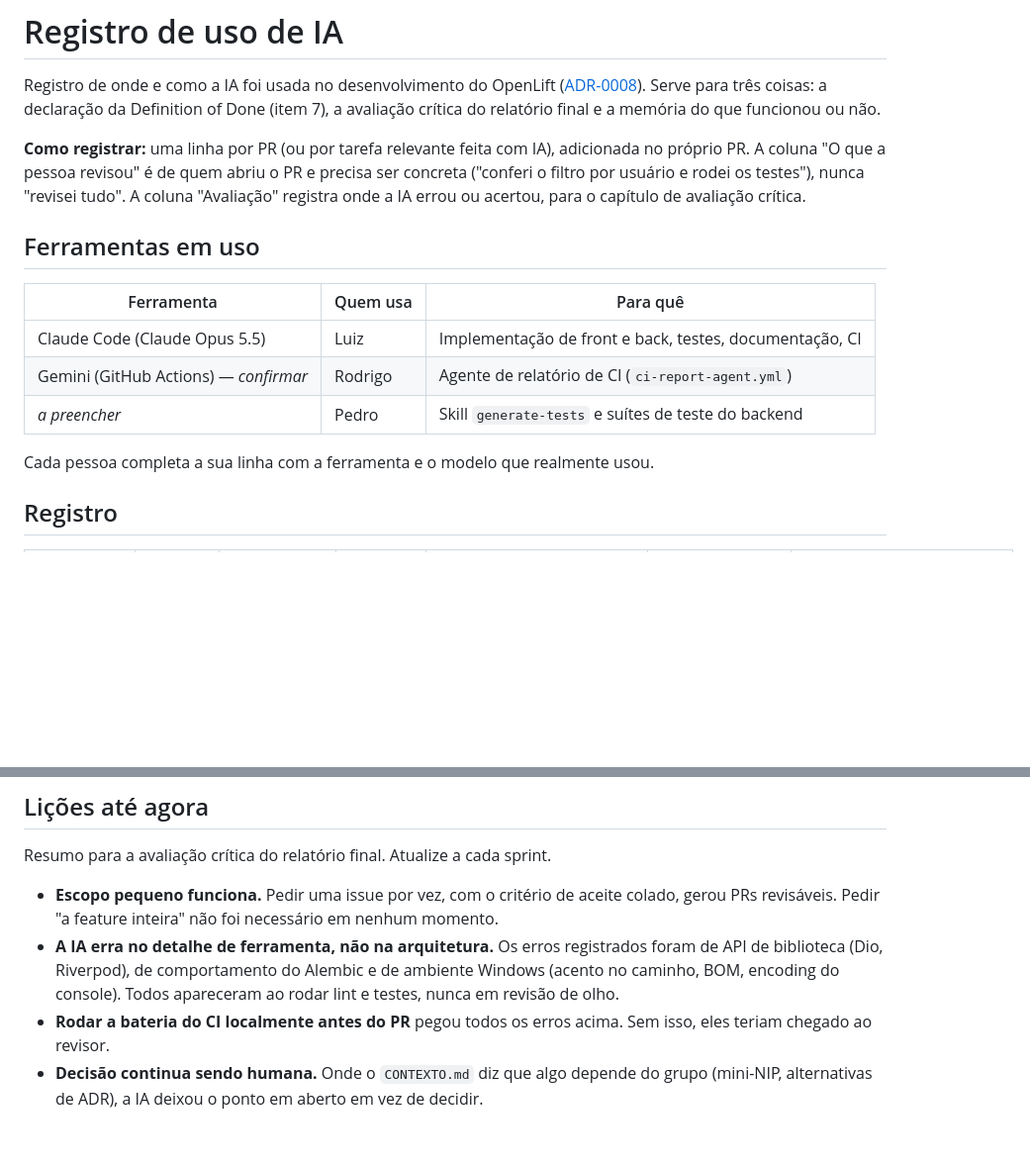
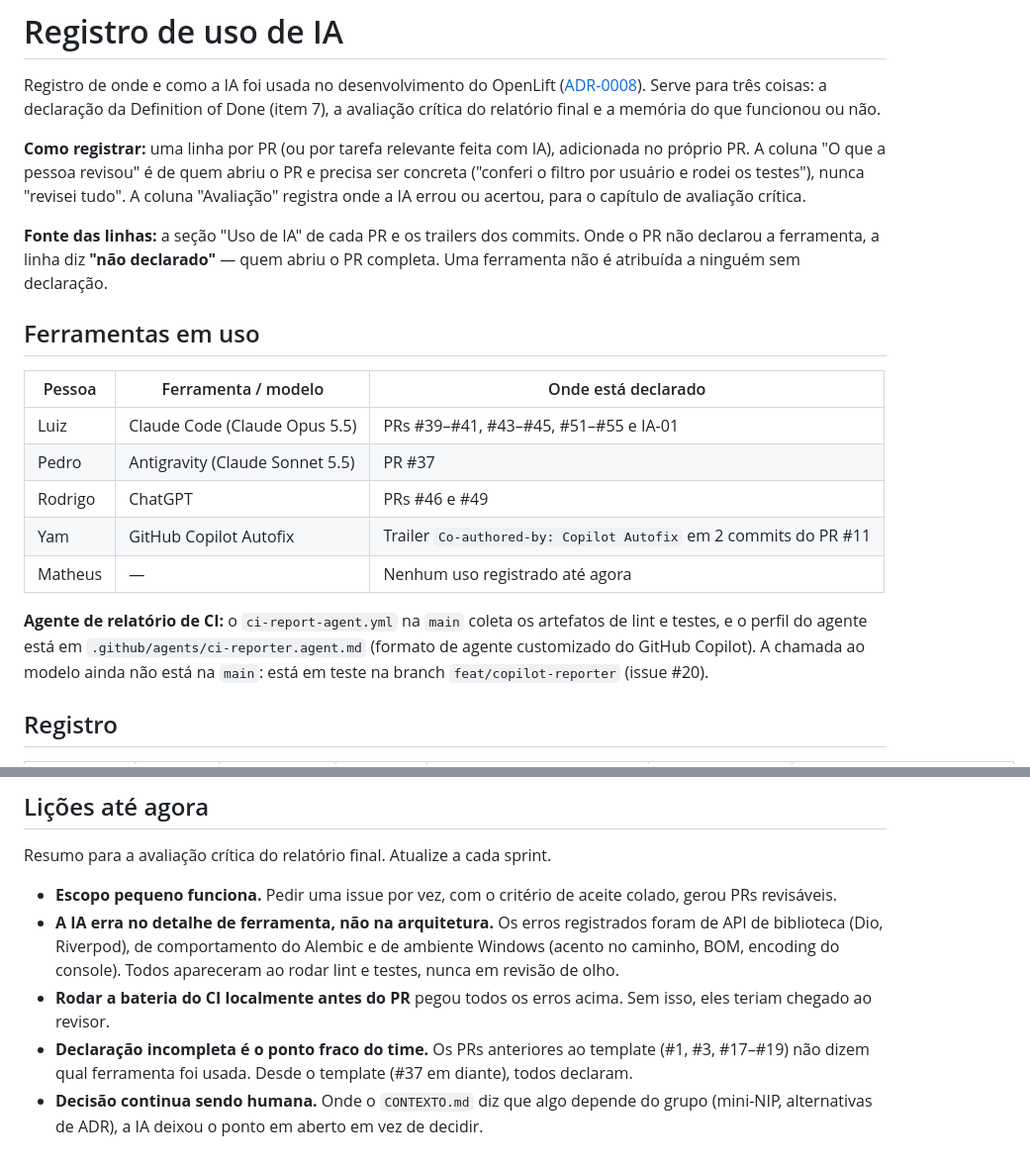
Before and after one commit to S06-2026-2/Openlift, a Markdown page: docs/ia/registro.md, 2 parts joined by grey strips. Shown at 99% size. GitHub-like rendering; blank space fills up the shorter version.

Commit message:
docs(ia): registro com as declaracoes de IA de todo o time
Co-Authored-By: Claude Opus 5.5 <noreply@anthropic.com>

```diff
--- a/docs/ia/registro.md
+++ b/docs/ia/registro.md
@@ -4,15 +4,19 @@ Registro de onde e como a IA foi usada no desenvolvimento do OpenLift ([ADR-0008
 
 **Como registrar:** uma linha por PR (ou por tarefa relevante feita com IA), adicionada no próprio PR. A coluna "O que a pessoa revisou" é de quem abriu o PR e precisa ser concreta ("conferi o filtro por usuário e rodei os testes"), nunca "revisei tudo". A coluna "Avaliação" registra onde a IA errou ou acertou, para o capítulo de avaliação crítica.
 
+**Fonte das linhas:** a seção "Uso de IA" de cada PR e os trailers dos commits. Onde o PR não declarou a ferramenta, a linha diz **"não declarado"** — quem abriu o PR completa. Uma ferramenta não é atribuída a ninguém sem declaração.
+
 ## Ferramentas em uso
 
-| Ferramenta | Quem usa | Para quê |
+| Pessoa | Ferramenta / modelo | Onde está declarado |
 |---|---|---|
-| Claude Code (Claude Opus 5.5) | Luiz | Implementação de front e back, testes, documentação, CI |
-| Gemini (GitHub Actions) — _confirmar_ | Rodrigo | Agente de relatório de CI (`ci-report-agent.yml`) |
-| _a preencher_ | Pedro | Skill `generate-tests` e suítes de teste do backend |
+| Luiz | Claude Code (Claude Opus 5.5) | PRs #39–#41, #43–#45, #51–#55 e IA-01 |
+| Pedro | Antigravity (Claude Sonnet 5.5) | PR #37 |
+| Rodrigo | ChatGPT | PRs #46 e #49 |
+| Yam | GitHub Copilot Autofix | Trailer `Co-authored-by: Copilot Autofix` em 2 commits do PR #11 |
+| Matheus | — | Nenhum uso registrado até agora |
 
-Cada pessoa completa a sua linha com a ferramenta e o modelo que realmente usou.
+**Agente de relatório de CI:** o `ci-report-agent.yml` na `main` coleta os artefatos de lint e testes, e o perfil do agente está em `.github/agents/ci-reporter.agent.md` (formato de agente customizado do GitHub Copilot). A chamada ao modelo ainda não está na `main`: está em teste na branch `feat/copilot-reporter` (issue #20).
 
 ## Registro
 
@@ -38,7 +48,8 @@ Cada pessoa completa a sua linha com a ferramenta e o modelo que realmente usou.
 
 Resumo para a avaliação crítica do relatório final. Atualize a cada sprint.
 
-- **Escopo pequeno funciona.** Pedir uma issue por vez, com o critério de aceite colado, gerou PRs revisáveis. Pedir "a feature inteira" não foi necessário em nenhum momento.
+- **Escopo pequeno funciona.** Pedir uma issue por vez, com o critério de aceite colado, gerou PRs revisáveis.
 - **A IA erra no detalhe de ferramenta, não na arquitetura.** Os erros registrados foram de API de biblioteca (Dio, Riverpod), de comportamento do Alembic e de ambiente Windows (acento no caminho, BOM, encoding do console). Todos apareceram ao rodar lint e testes, nunca em revisão de olho.
 - **Rodar a bateria do CI localmente antes do PR** pegou todos os erros acima. Sem isso, eles teriam chegado ao revisor.
+- **Declaração incompleta é o ponto fraco do time.** Os PRs anteriores ao template (#1, #3, #17–#19) não dizem qual ferramenta foi usada. Desde o template (#37 em diante), todos declaram.
 - **Decisão continua sendo humana.** Onde o `CONTEXTO.md` diz que algo depende do grupo (mini-NIP, alternativas de ADR), a IA deixou o ponto em aberto em vez de decidir.
```
Also changed, not shown: other parts of docs/ia/registro.md (+21 -15 lines).
